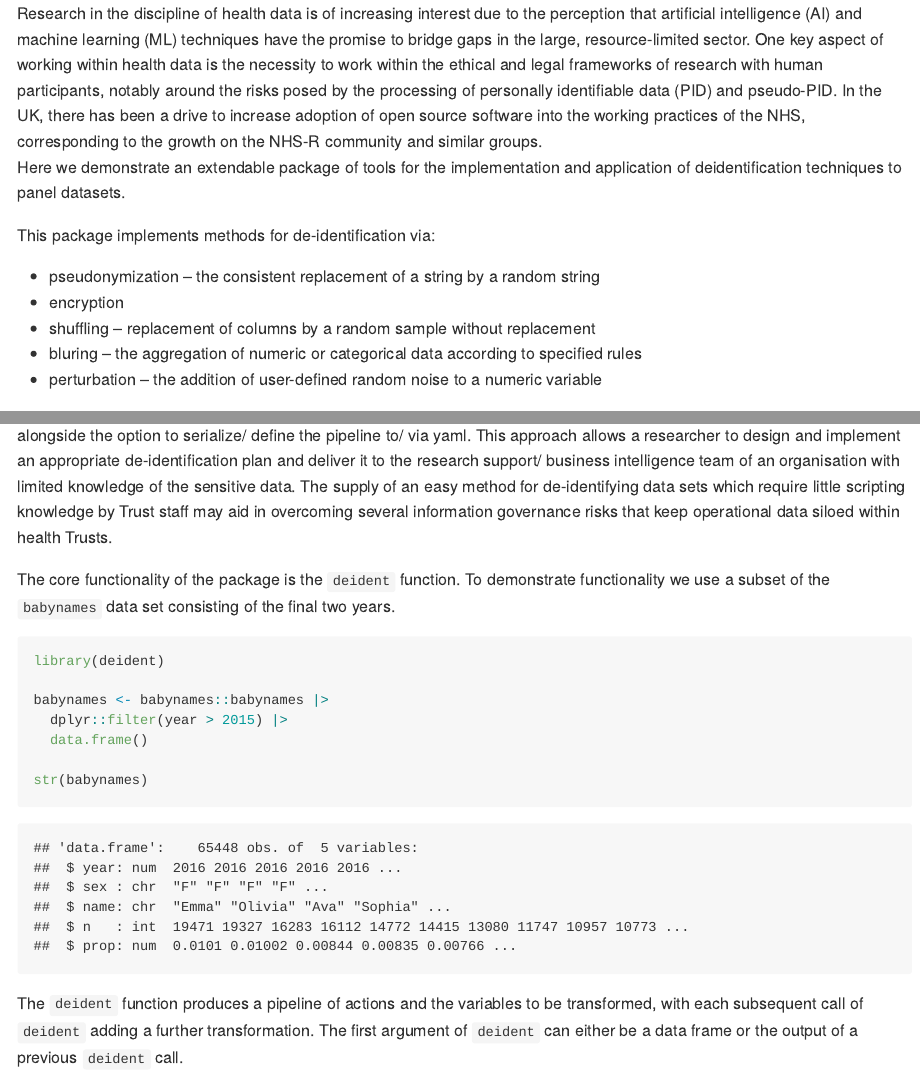
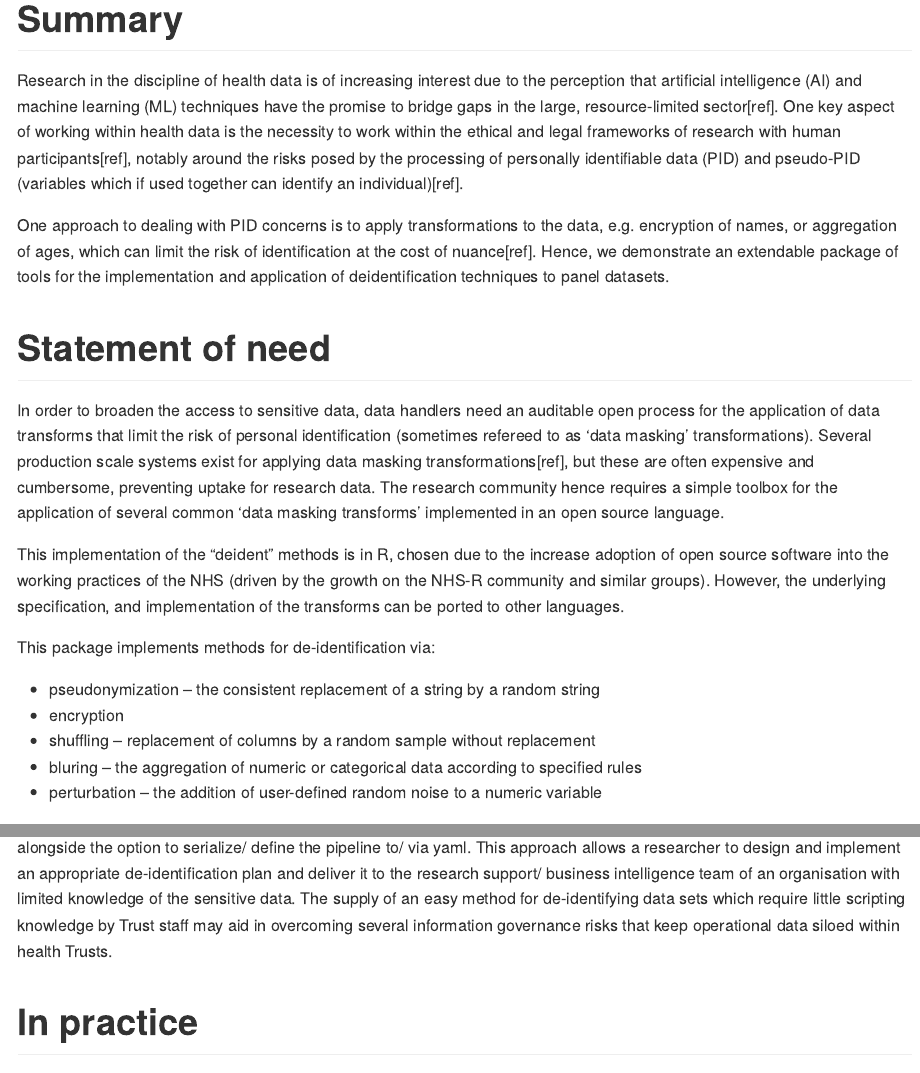
Before and after one commit to Stat-Cook/deident, an R Markdown document (paper.Rmd): the page in a window 1100 px wide, from its top, and a second part further down, joined at a grey line. The pictures show the output file paper.md that the author committed with the source, drawn offline in the style of GitHub.

Commit message:
Update paper.(R)md

```diff
--- a/paper.Rmd
+++ b/paper.Rmd
@@ -4,17 +4,20 @@ output:
     variant: markdown_github
 ---
 
+# Summary
+
 Research in the discipline of health data is of increasing interest due to the
 perception that artificial intelligence (AI) and machine learning (ML)
 techniques have the promise to bridge gaps in the large, resource-limited
-sector.  One key aspect of working within health data is the necessity to work
-within the ethical and legal frameworks of research with human participants,
-notably around the risks posed by the processing of personally identifiable
-data (PID) and pseudo-PID.  In the UK, there has been a drive to increase
-adoption of open source software into the working practices of the NHS,
-corresponding to the growth on the NHS-R community and similar groups.
-Here we demonstrate an extendable package of tools for the implementation
-and application of deidentification techniques to panel datasets.
+sector[ref].  One key aspect of working within health data is the necessity to work  within the ethical and legal frameworks of research with human participants[ref], notably around the risks posed by the processing of personally identifiable data (PID) and pseudo-PID (variables which if used together can identify an individual)[ref].
+
+One approach to dealing with PID concerns is to apply transformations to the data, e.g. encryption of names, or aggregation of ages, which  can limit the risk of identification  at the cost of nuance[ref].   Hence, we demonstrate an extendable package of tools for the implementation  and application of deidentification techniques to panel datasets.
+
+# Statement of need
+
+In order to broaden the access to sensitive data, data handlers need an auditable open process for the application of data transforms that limit the risk of personal identification (sometimes refereed to as 'data masking' transformations).  Several production scale systems exist for applying data masking transformations[ref], but these are often expensive and cumbersome, preventing uptake for research data.  The research community hence requires a simple toolbox for the application of several common 'data masking transforms' implemented  in an open source language.
+
+This implementation of the "deident" methods is in R, chosen due to the increase adoption of open source software into the working practices of the NHS (driven by the growth on the NHS-R community and similar groups).  However, the underlying specification, and implementation of the transforms can be ported to other languages.
 
 This package implements methods for de-identification via:
 
@@ -35,6 +38,8 @@ of the sensitive data.  The supply of an easy method for de-identifying data
 sets which require little scripting knowledge by Trust staff may aid in
 overcoming several information governance risks that keep operational data
 siloed within health Trusts.
+
+# In practice
 
 The core functionality of the package is the `deident` function. To demonstrate functionality we use a subset of the `babynames` data set consisting of the final two years.
 
```
Also changed, not shown: paper.md, paper.Rmd (3 more changed lines).
